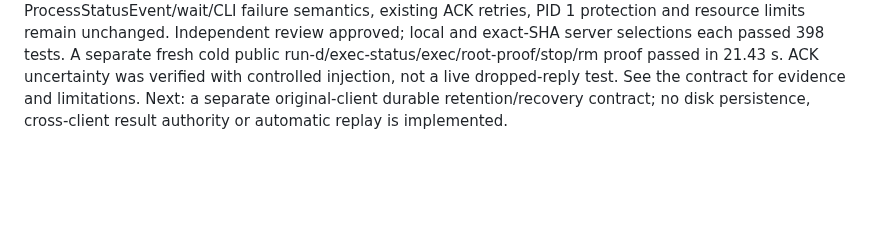
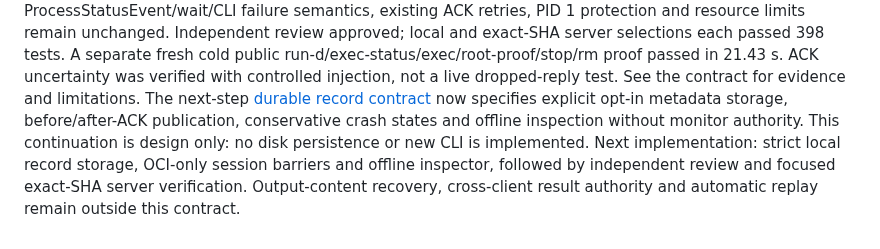
Before and after one commit to openstack-afterglow/palimpsest, a Markdown page: IMPLEMENTATION_PLAN.md, the part around the change. Drawn GitHub-style; blank space fills up the shorter version.

```diff
--- a/IMPLEMENTATION_PLAN.md
+++ b/IMPLEMENTATION_PLAN.md
@@ -2089,5 +2089,11 @@ Independent review approved; local and exact-SHA server selections each passed
 398 tests. A separate fresh cold public run-d/exec-status/exec/root-proof/stop/rm
 proof passed in 21.43 s. ACK uncertainty was verified with controlled injection,
 not a live dropped-reply test. See the contract for evidence and limitations.
-Next: a separate original-client durable retention/recovery contract; no disk
-persistence, cross-client result authority or automatic replay is implemented.
+The next-step [durable record contract](docs/oci-exec-durable-record.md) now
+specifies explicit opt-in metadata storage, before/after-ACK publication,
+conservative crash states and offline inspection without monitor authority.
+This continuation is design only: no disk persistence or new CLI is implemented.
+Next implementation: strict local record storage, OCI-only session barriers and
+offline inspector, followed by independent review and focused exact-SHA server
+verification. Output-content recovery, cross-client result authority and
+automatic replay remain outside this contract.
```
Also changed, not shown: docs/oci-exec-durable-record.md (added, +222 -0 lines), docs/oci-exec-result-observation.md (+5 -0 lines).
